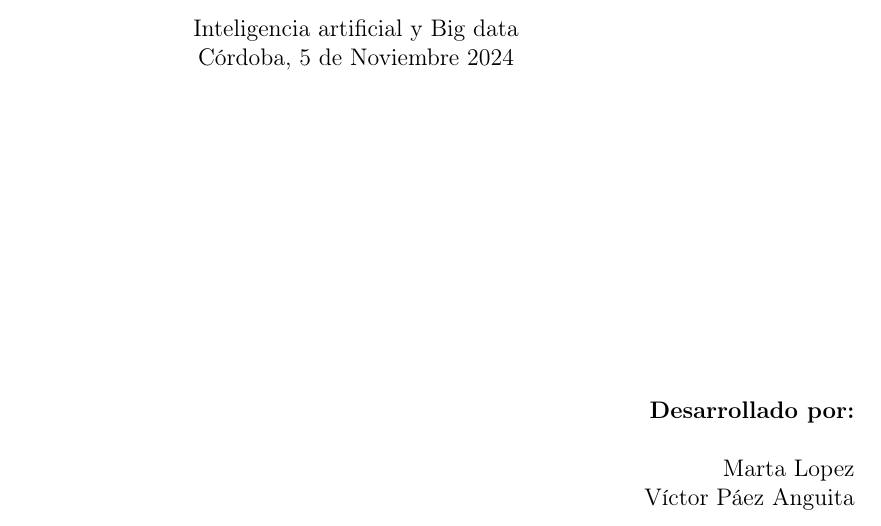
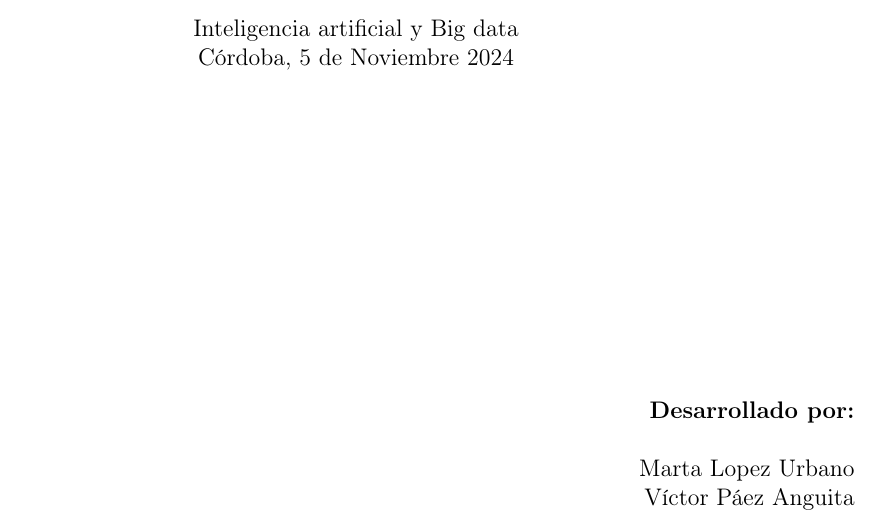
Before and after one commit to Paez11/AI_BigData, a LaTeX document (MDIA/Trabajo Grupal/main.tex): part of page 1 of 17, cut so that both start at the same text. Compiled offline with pdfLaTeX.

Commit message:
Update main.tex

```diff
--- a/MDIA/Trabajo Grupal/main.tex
+++ b/MDIA/Trabajo Grupal/main.tex
@@ -26,7 +26,7 @@
 
 
 \fancyhead[L]{ CEIABD – MIA }
-\fancyhead[R]{Lopez, Marta – Páez Anguita, Víctor }
+\fancyhead[R]{Lopez Urbano, Marta – Páez Anguita, Víctor }
 \fancyfoot[L]{IES Gran Capitán}
 
 
```
Also changed, not shown: MDIA/Trabajo Grupal/main.tex (2 more changed lines).
